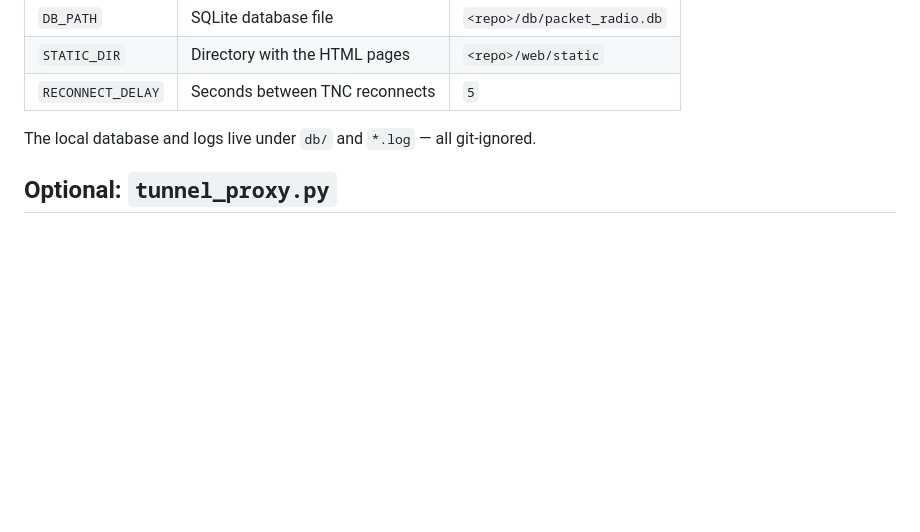
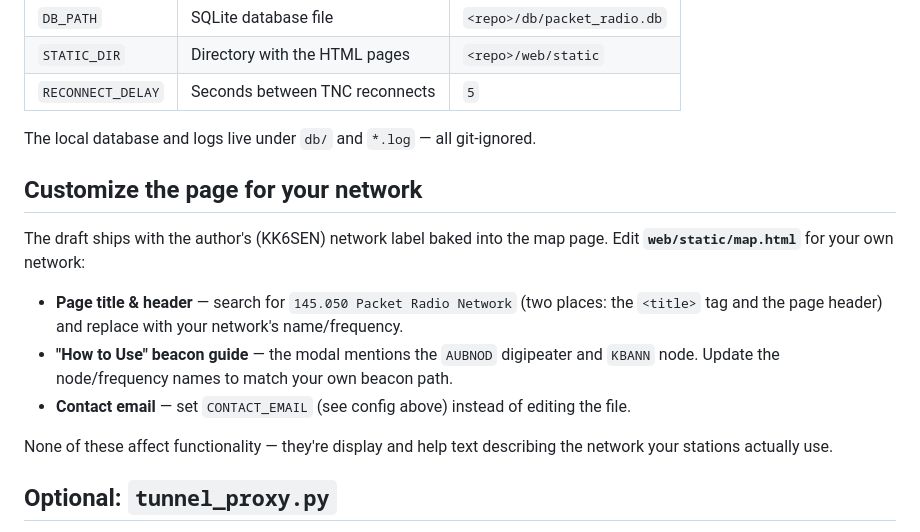
Before and after one commit to Josh-kk6sen/packet-radio-map, a Markdown page: README.md, the part around the change. Drawn GitHub-style; blank space fills up the shorter version.

Commit message:
docs: add 'customize the page for your network' section

```diff
--- a/README.md
+++ b/README.md
@@ -79,6 +79,20 @@ All settings are overridable via environment variables (defaults in parentheses)
 
 The local database and logs live under `db/` and `*.log` — all git-ignored.
 
+## Customize the page for your network
+
+The draft ships with the author's (KK6SEN) network label baked into the map page. Edit
+**`web/static/map.html`** for your own network:
+
+- **Page title & header** — search for `145.050 Packet Radio Network` (two places: the
+  `<title>` tag and the page header) and replace with your network's name/frequency.
+- **"How to Use" beacon guide** — the modal mentions the `AUBNOD` digipeater and `KBANN`
+  node. Update the node/frequency names to match your own beacon path.
+- **Contact email** — set `CONTACT_EMAIL` (see config above) instead of editing the file.
+
+None of these affect functionality — they're display and help text describing the network
+your stations actually use.
+
 ## Optional: `tunnel_proxy.py`
 
 Production serves the map through a Cloudflare tunnel; `tunnel_proxy.py` is a minimal
```
